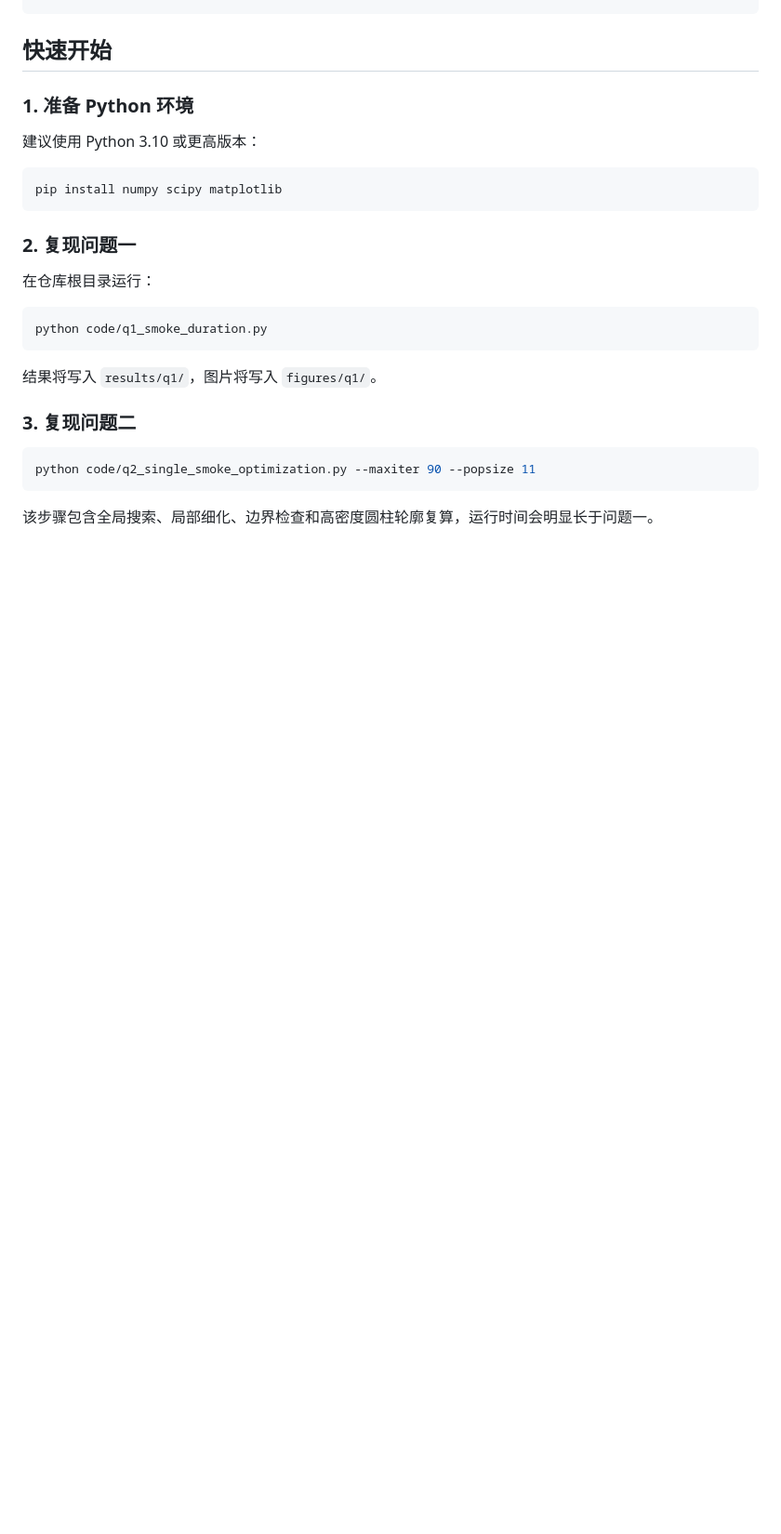
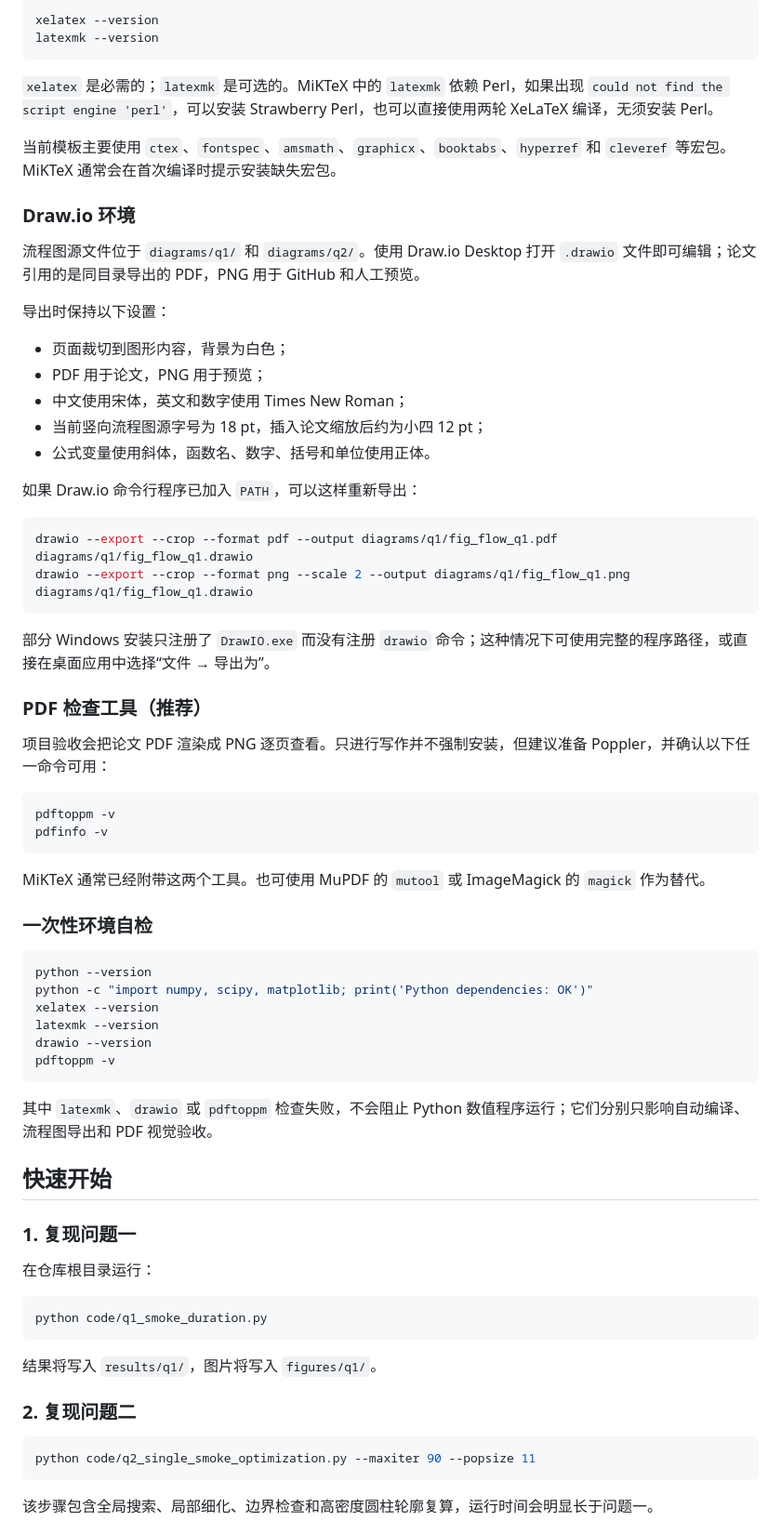
Before and after one commit to Ruan-WH/MathModelingWorkflow, a Markdown page: README.md, the part around one of its changes. Shown at 93% size. Drawn GitHub-style; blank space fills up the shorter version.

````diff
--- a/README.md
+++ b/README.md
@@ -90,14 +152,60 @@ MathModelingWorkflow/
+```powershell
+xelatex --version
+latexmk --version
+```
+
+`xelatex` 是必需的；`latexmk` 是可选的。MiKTeX 中的 `latexmk` 依赖 Perl，如果出现 `could not find the script engine 'perl'`，可以安装 Strawberry Perl，也可以直接使用两轮 XeLaTeX 编译，无须安装 Perl。
+
+当前模板主要使用 `ctex`、`fontspec`、`amsmath`、`graphicx`、`booktabs`、`hyperref` 和 `cleveref` 等宏包。MiKTeX 通常会在首次编译时提示安装缺失宏包。
+
+### Draw.io 环境
+
+流程图源文件位于 `diagrams/q1/` 和 `diagrams/q2/`。使用 Draw.io Desktop 打开 `.drawio` 文件即可编辑；论文引用的是同目录导出的 PDF，PNG 用于 GitHub 和人工预览。
+
+导出时保持以下设置：
+
+- 页面裁切到图形内容，背景为白色；
+- PDF 用于论文，PNG 用于预览；
+- 中文使用宋体，英文和数字使用 Times New Roman；
+- 当前竖向流程图源字号为 18 pt，插入论文缩放后约为小四 12 pt；
+- 公式变量使用斜体，函数名、数字、括号和单位使用正体。
+
+如果 Draw.io 命令行程序已加入 `PATH`，可以这样重新导出：
+
+```powershell
+drawio --export --crop --format pdf --output diagrams/q1/fig_flow_q1.pdf diagrams/q1/fig_flow_q1.drawio
+drawio --export --crop --format png --scale 2 --output diagrams/q1/fig_flow_q1.png diagrams/q1/fig_flow_q1.drawio
+```
+
+部分 Windows 安装只注册了 `DrawIO.exe` 而没有注册 `drawio` 命令；这种情况下可使用完整的程序路径，或直接在桌面应用中选择“文件 → 导出为”。
+
+### PDF 检查工具（推荐）
+
+项目验收会把论文 PDF 渲染成 PNG 逐页查看。只进行写作并不强制安装，但建议准备 Poppler，并确认以下任一命令可用：
+
+```powershell
+pdftoppm -v
+pdfinfo -v
+```
+
+MiKTeX 通常已经附带这两个工具。也可使用 MuPDF 的 `mutool` 或 ImageMagick 的 `magick` 作为替代。
+
+### 一次性环境自检
+
+```powershell
+python --version
+python -c "import numpy, scipy, matplotlib; print('Python dependencies: OK')"
+xelatex --version
+latexmk --version
+drawio --version
+pdftoppm -v
+```
+
+其中 `latexmk`、`drawio` 或 `pdftoppm` 检查失败，不会阻止 Python 数值程序运行；它们分别只影响自动编译、流程图导出和 PDF 视觉验收。
+
 ## 快速开始
 
-### 1. 准备 Python 环境
-
-建议使用 Python 3.10 或更高版本：
-
-```bash
-pip install numpy scipy matplotlib
-```
-
-### 2. 复现问题一
+### 1. 复现问题一
 
 在仓库根目录运行：
 
@@ -107,7 +215,7 @@ python code/q1_smoke_duration.py
 
 结果将写入 `results/q1/`，图片将写入 `figures/q1/`。
 
-### 3. 复现问题二
+### 2. 复现问题二
 
 ```bash
 python code/q2_single_smoke_optimization.py --maxiter 90 --popsize 11
````
Also changed, not shown: other parts of README.md (+72 -0 lines).
